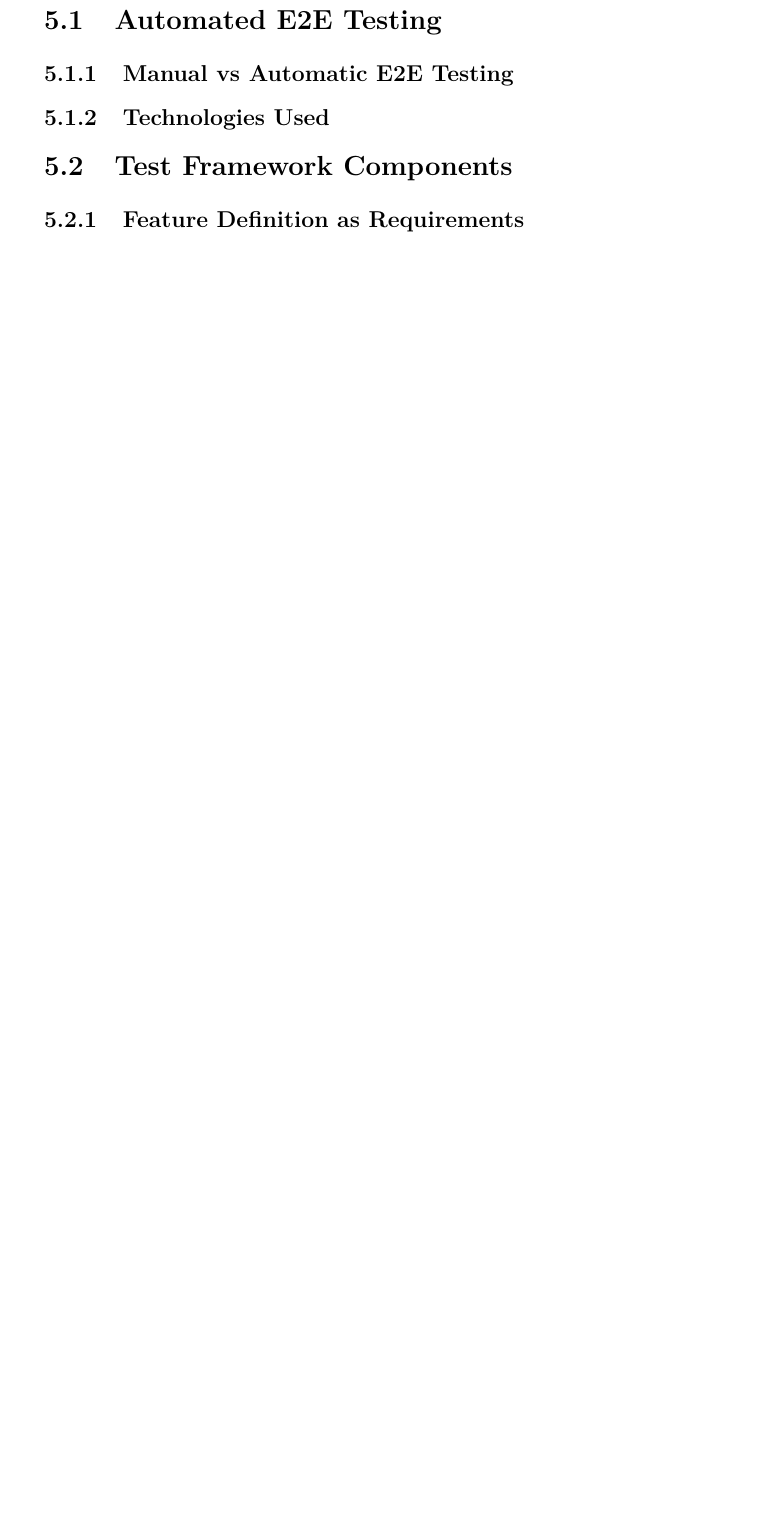
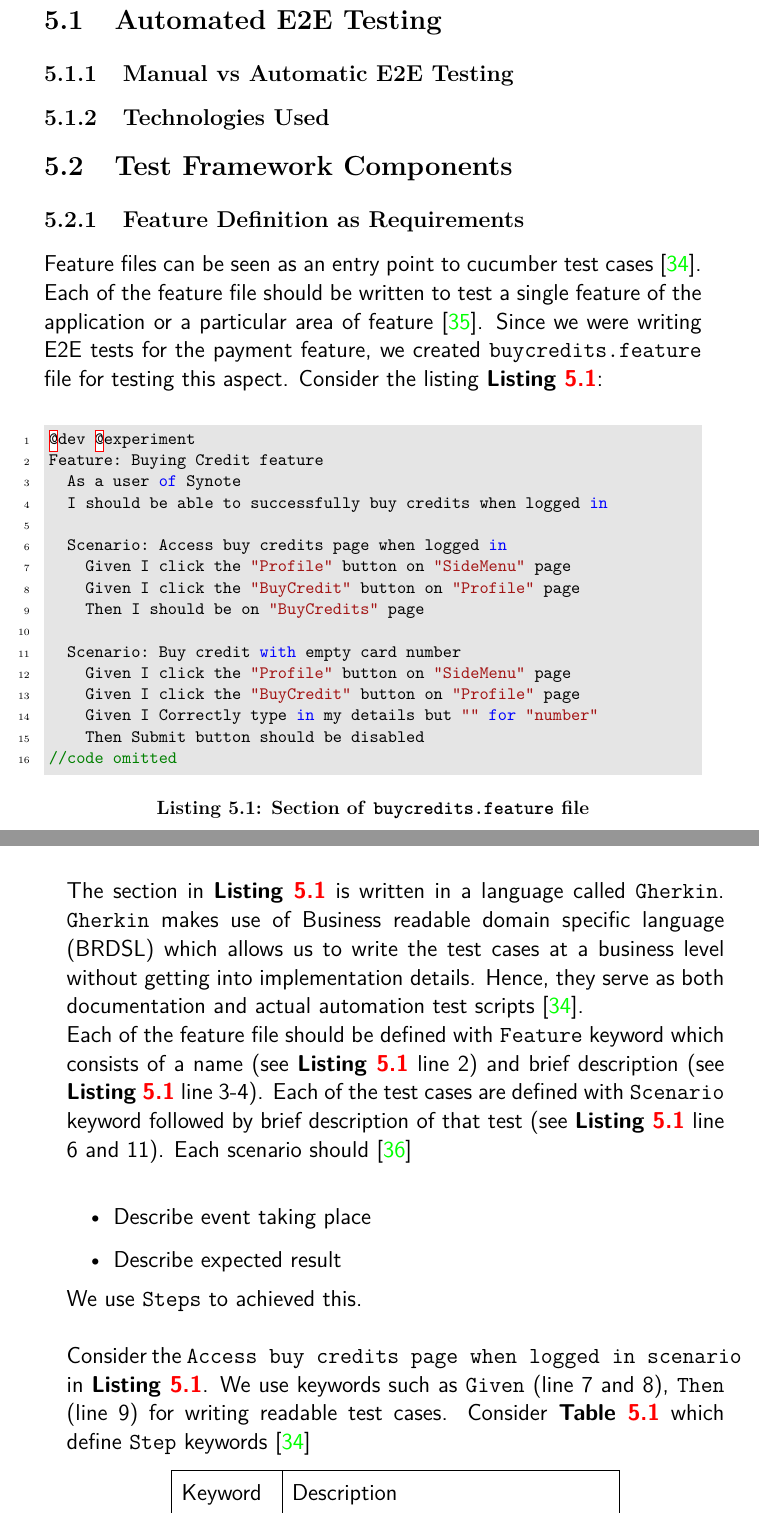
Before and after one commit to shakibbinhamid/gdp-report, a LaTeX thesis (final.tex, which reads chapters/chapter-5.tex): part of page 50 of 99 before the commit and two parts of pages 50 and 51 of 100 after it, the two joined at a grey line, cut so that both start at the same text, the shorter picture padded with empty space. Compiled offline with pdfLaTeX.

Commit message:
wrote section 5.2.1

```diff
--- a/chapters/chapter-5.tex
+++ b/chapters/chapter-5.tex
@@ -16,3 +16,48 @@
 \subsection{Feature Definition as Requirements}
 \label{subsec:feautre-definition-as-requirements}
 
+Feature files can be seen as an entry point to cucumber test cases \cite{featurefile1}. Each of the feature file should be written to test a single feature of the application or a particular area of feature \cite{featurefile2}. Since we were writing E2E tests for the payment feature, we created \texttt{buycredits.feature} file for testing this aspect. Consider the listing \textbf{Listing \ref{lst:buycredits-feature-file}}:\\
+
+\begin{listing}[H]
+\begin{minted}[xleftmargin=\parindent, linenos, breaklines, breakanywhere, bgcolor=lightgray, fontsize=\small]{js}
+@dev @experiment
+Feature: Buying Credit feature
+  As a user of Synote
+  I should be able to successfully buy credits when logged in
+
+  Scenario: Access buy credits page when logged in
+    Given I click the "Profile" button on "SideMenu" page
+    Given I click the "BuyCredit" button on "Profile" page
+    Then I should be on "BuyCredits" page
+
+  Scenario: Buy credit with empty card number
+    Given I click the "Profile" button on "SideMenu" page
+    Given I click the "BuyCredit" button on "Profile" page
+    Given I Correctly type in my details but "" for "number"
+    Then Submit button should be disabled
+//code omitted
+\end{minted}
+\captionof{listing}{Section of \texttt{buycredits.feature} file}
+\label{lst:buycredits-feature-file}
+\end{listing}
+
+The section in \textbf{Listing \ref{lst:buycredits-feature-file}} is written in a language called \texttt{Gherkin}. \texttt{Gherkin} makes use of Business readable domain specific language (BRDSL) which allows us to write the test cases at a business level without getting into implementation details. Hence, they serve as both documentation and actual automation test scripts \cite{featurefile1}.
+
+Each of the feature file should be defined with \texttt{Feature} keyword which consists of a name  (see \textbf{Listing \ref{lst:buycredits-feature-file}} line  2) and brief description  (see \textbf{Listing \ref{lst:buycredits-feature-file}} line  3-4). Each of the test cases are defined with \texttt{Scenario} keyword followed by brief description of that test (see \textbf{Listing \ref{lst:buycredits-feature-file}} line  6 and 11). Each scenario should \cite{featurefile3}\\
+\begin{itemize}
+\item Describe event taking place
+\item Describe expected result
+\end{itemize}
+
+We use \texttt{Steps} to achieved this.\\
+
+Consider the \texttt{Access buy credits page when logged in scenario} in \textbf{Listing \ref{lst:buycredits-feature-file}}. We use keywords such as \texttt{Given} (line 7 and 8), \texttt{Then} (line 9) for writing readable test cases. Consider \textbf{Table \ref{tab:steps-keywords}} which define \texttt{Step} keywords \cite{featurefile1}
+
+\begin{center}
+%Column widths dependent on page width/margins
+\begin{tabular}{ |p{2cm}|p{7cm}| }
+
+ \hline
+ 	Keyword &
+ 	Description\\
+ \hline
```
Also changed, not shown: references.bib (+24 -0 lines), chapters/chapter-5.tex (16 more changed lines), 1 other file.
